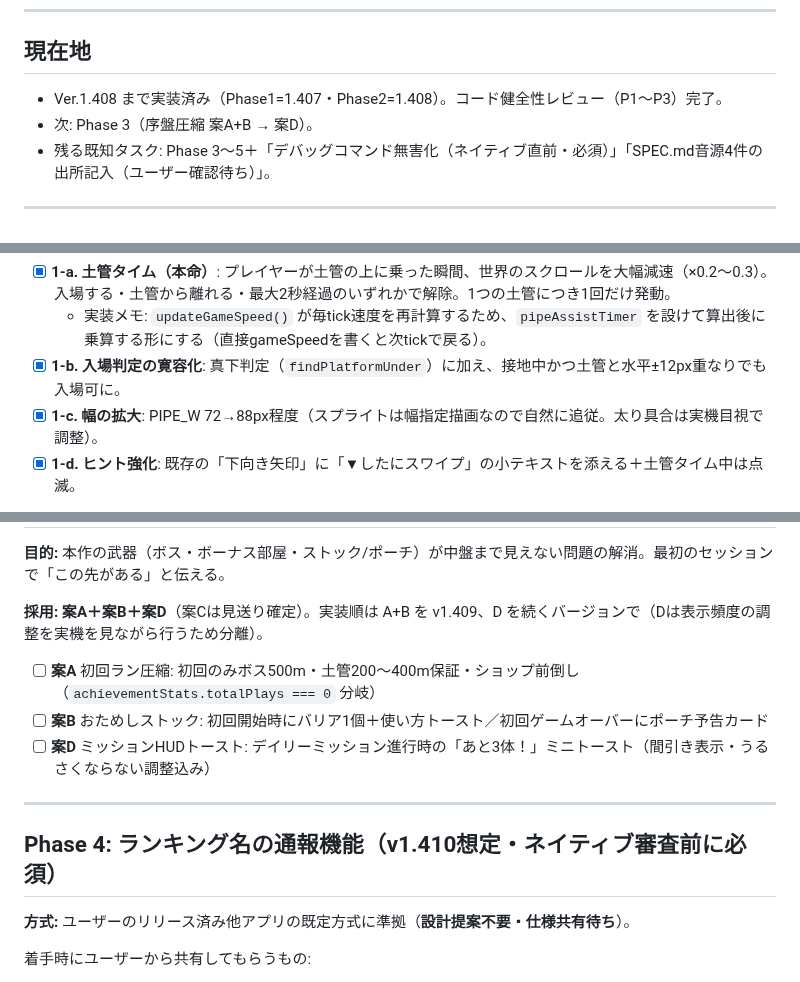
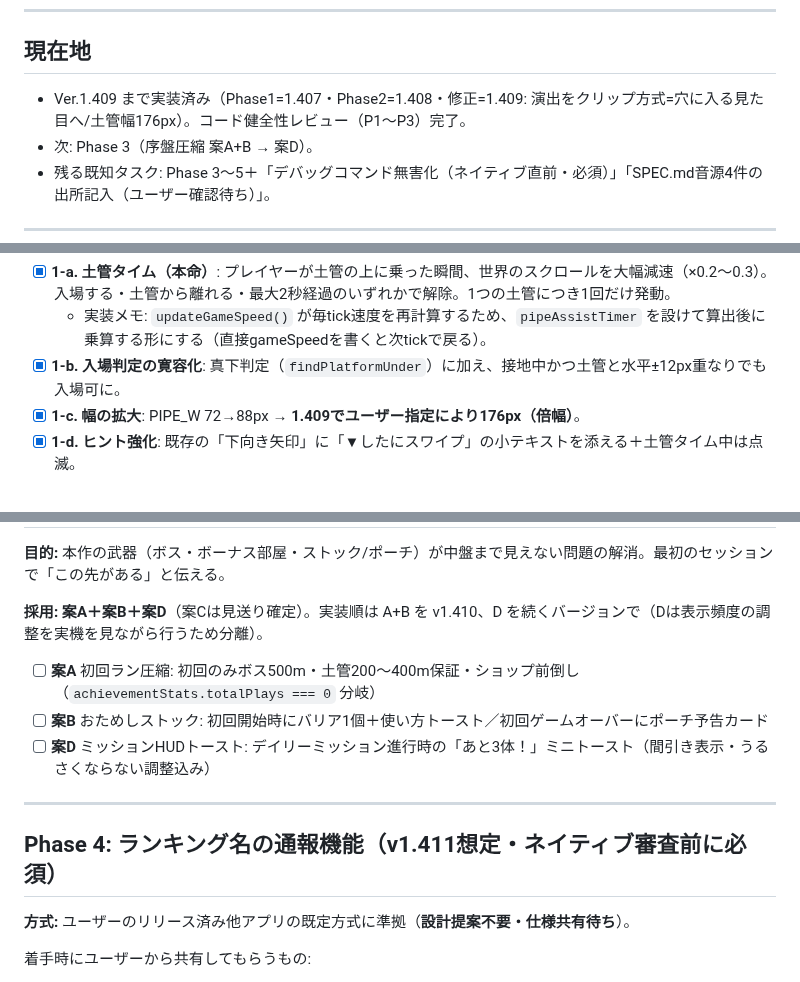
Before and after one commit to shinomiyapiyo/piyos-adventure, a Markdown page: ROADMAP.md, 3 parts joined by grey strips. Rendered like a GitHub page.

Commit message:
docs(HANDOFF/ROADMAP): 1.409(土管演出クリップ方式・倍幅176px)を反映・Phase3=v1.410想定に更新
Co-Authored-By: Claude Opus 4.8 <noreply@anthropic.com>

```diff
--- a/ROADMAP.md
+++ b/ROADMAP.md
@@ -7,7 +7,7 @@
 
 ## 現在地
 
-- Ver.1.408 まで実装済み（Phase1=1.407・Phase2=1.408）。コード健全性レビュー（P1〜P3）完了。
+- Ver.1.409 まで実装済み（Phase1=1.407・Phase2=1.408・修正=1.409: 演出をクリップ方式=穴に入る見た目へ/土管幅176px）。コード健全性レビュー（P1〜P3）完了。
 - 次: Phase 3（序盤圧縮 案A+B → 案D）。
 - 残る既知タスク: Phase 3〜5＋「デバッグコマンド無害化（ネイティブ直前・必須）」「SPEC.md音源4件の出所記入（ユーザー確認待ち）」。
 
@@ -21,7 +21,7 @@
 - [x] **1-a. 土管タイム（本命）**: プレイヤーが土管の上に乗った瞬間、世界のスクロールを大幅減速（×0.2〜0.3）。入場する・土管から離れる・最大2秒経過のいずれかで解除。1つの土管につき1回だけ発動。
   - 実装メモ: `updateGameSpeed()` が毎tick速度を再計算するため、`pipeAssistTimer` を設けて算出後に乗算する形にする（直接gameSpeedを書くと次tickで戻る）。
 - [x] **1-b. 入場判定の寛容化**: 真下判定（`findPlatformUnder`）に加え、接地中かつ土管と水平±12px重なりでも入場可に。
-- [x] **1-c. 幅の拡大**: PIPE_W 72→88px程度（スプライトは幅指定描画なので自然に追従。太り具合は実機目視で調整）。
+- [x] **1-c. 幅の拡大**: PIPE_W 72→88px → **1.409でユーザー指定により176px（倍幅）**。
 - [x] **1-d. ヒント強化**: 既存の「下向き矢印」に「▼したにスワイプ」の小テキストを添える＋土管タイム中は点滅。
 
 **受け入れ基準:** 最高速度域でも、初見プレイヤーが狙えば安定して入場できる（土管タイム発動中に落ち着いてスワイプできる）。
@@ -47,7 +47,7 @@
 
 **目的:** 本作の武器（ボス・ボーナス部屋・ストック/ポーチ）が中盤まで見えない問題の解消。最初のセッションで「この先がある」と伝える。
 
-**採用: 案A＋案B＋案D**（案Cは見送り確定）。実装順は A+B を v1.409、D を続くバージョンで（Dは表示頻度の調整を実機を見ながら行うため分離）。
+**採用: 案A＋案B＋案D**（案Cは見送り確定）。実装順は A+B を v1.410、D を続くバージョンで（Dは表示頻度の調整を実機を見ながら行うため分離）。
 
 - [ ] **案A** 初回ラン圧縮: 初回のみボス500m・土管200〜400m保証・ショップ前倒し（`achievementStats.totalPlays === 0` 分岐）
 - [ ] **案B** おためしストック: 初回開始時にバリア1個＋使い方トースト／初回ゲームオーバーにポーチ予告カード
@@ -55,7 +55,7 @@
 
 ---
 
-## Phase 4: ランキング名の通報機能（v1.410想定・ネイティブ審査前に必須）
+## Phase 4: ランキング名の通報機能（v1.411想定・ネイティブ審査前に必須）
 
 **方式:** ユーザーのリリース済み他アプリの既定方式に準拠（**設計提案不要・仕様共有待ち**）。
 
```
Also changed, not shown: other parts of ROADMAP.md (+3 -3 lines), HANDOFF.md (+1 -1 lines).
